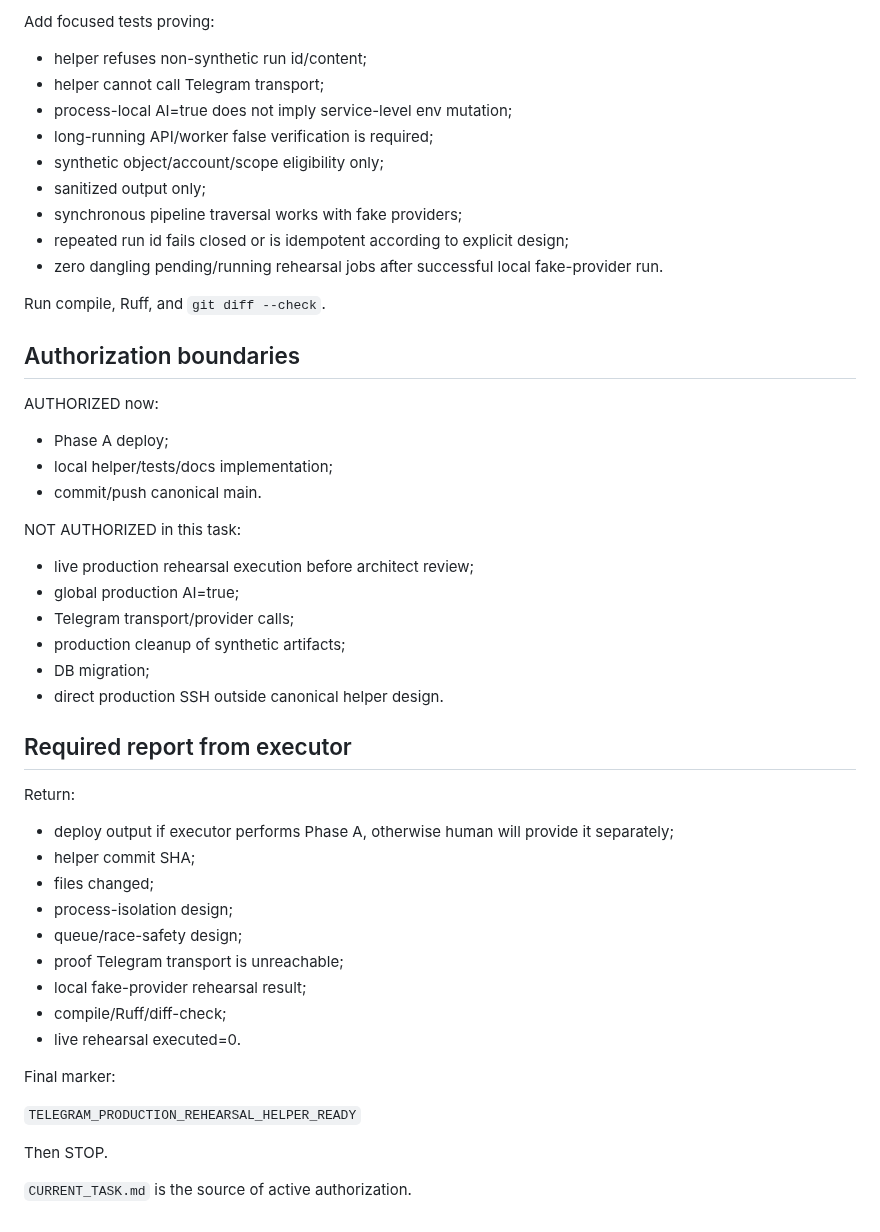
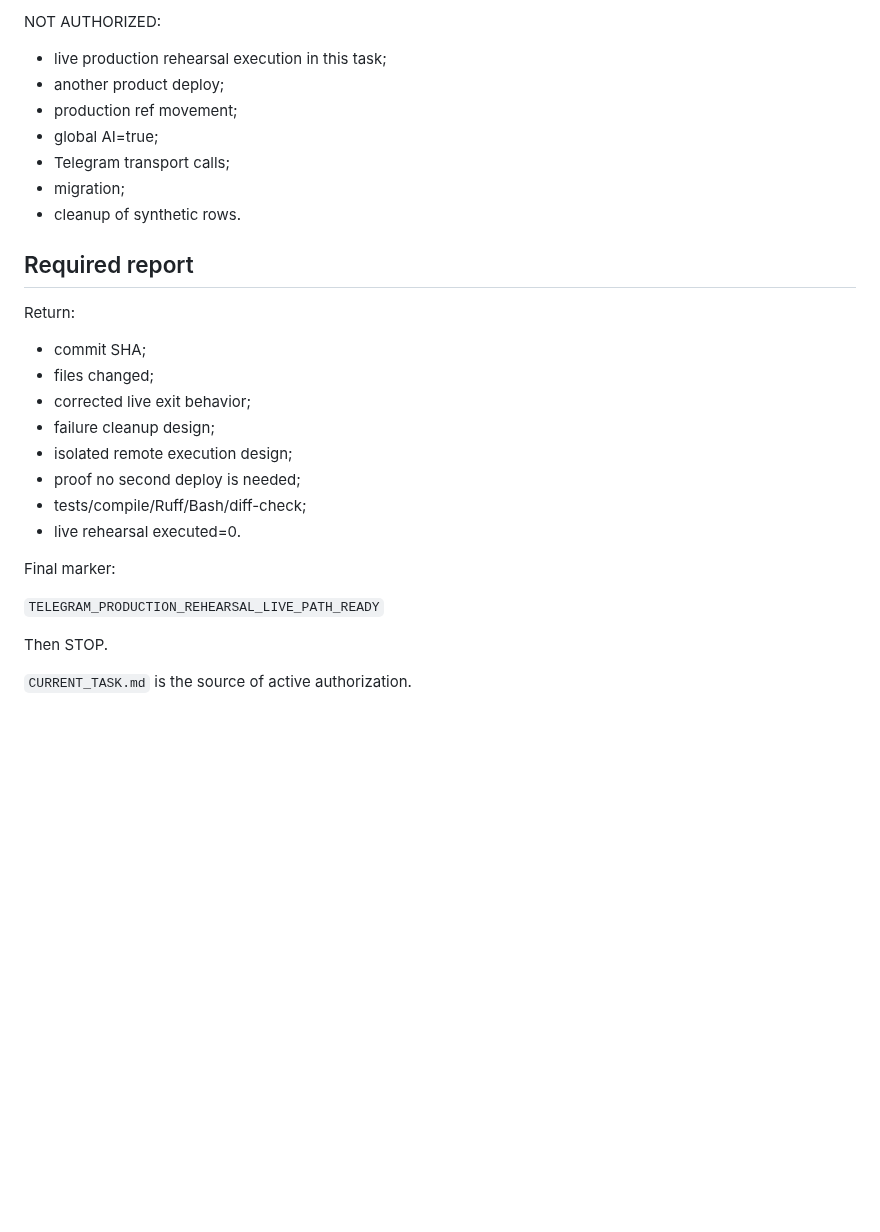
Before and after one commit to d-yacenko/secretary-prerelease, a Markdown page: CURRENT_TASK.md, the part around one of its changes. Rendered like a GitHub page; blank space fills up the shorter version.

```diff
--- a/CURRENT_TASK.md
+++ b/CURRENT_TASK.md
@@ -122,48 +135,28 @@ If the canonical architecture makes safe synchronous execution impossible withou
 
-Add focused tests proving:
-- helper refuses non-synthetic run id/content;
-- helper cannot call Telegram transport;
-- process-local AI=true does not imply service-level env mutation;
-- long-running API/worker false verification is required;
-- synthetic object/account/scope eligibility only;
-- sanitized output only;
-- synchronous pipeline traversal works with fake providers;
-- repeated run id fails closed or is idempotent according to explicit design;
-- zero dangling pending/running rehearsal jobs after successful local fake-provider run.
+NOT AUTHORIZED:
+- live production rehearsal execution in this task;
+- another product deploy;
+- production ref movement;
+- global AI=true;
+- Telegram transport calls;
+- migration;
+- cleanup of synthetic rows.
 
-Run compile, Ruff, and `git diff --check`.
-
-## Authorization boundaries
-
-AUTHORIZED now:
-- Phase A deploy;
-- local helper/tests/docs implementation;
-- commit/push canonical main.
-
-NOT AUTHORIZED in this task:
-- live production rehearsal execution before architect review;
-- global production AI=true;
-- Telegram transport/provider calls;
-- production cleanup of synthetic artifacts;
-- DB migration;
-- direct production SSH outside canonical helper design.
-
-## Required report from executor
+## Required report
 
 Return:
-- deploy output if executor performs Phase A, otherwise human will provide it separately;
-- helper commit SHA;
+- commit SHA;
 - files changed;
-- process-isolation design;
-- queue/race-safety design;
-- proof Telegram transport is unreachable;
-- local fake-provider rehearsal result;
-- compile/Ruff/diff-check;
+- corrected live exit behavior;
+- failure cleanup design;
+- isolated remote execution design;
+- proof no second deploy is needed;
+- tests/compile/Ruff/Bash/diff-check;
 - live rehearsal executed=0.
 
 Final marker:
 
-`TELEGRAM_PRODUCTION_REHEARSAL_HELPER_READY`
+`TELEGRAM_PRODUCTION_REHEARSAL_LIVE_PATH_READY`
 
 Then STOP.
 
```
Also changed, not shown: other parts of CURRENT_TASK.md (+99 -86 lines).
